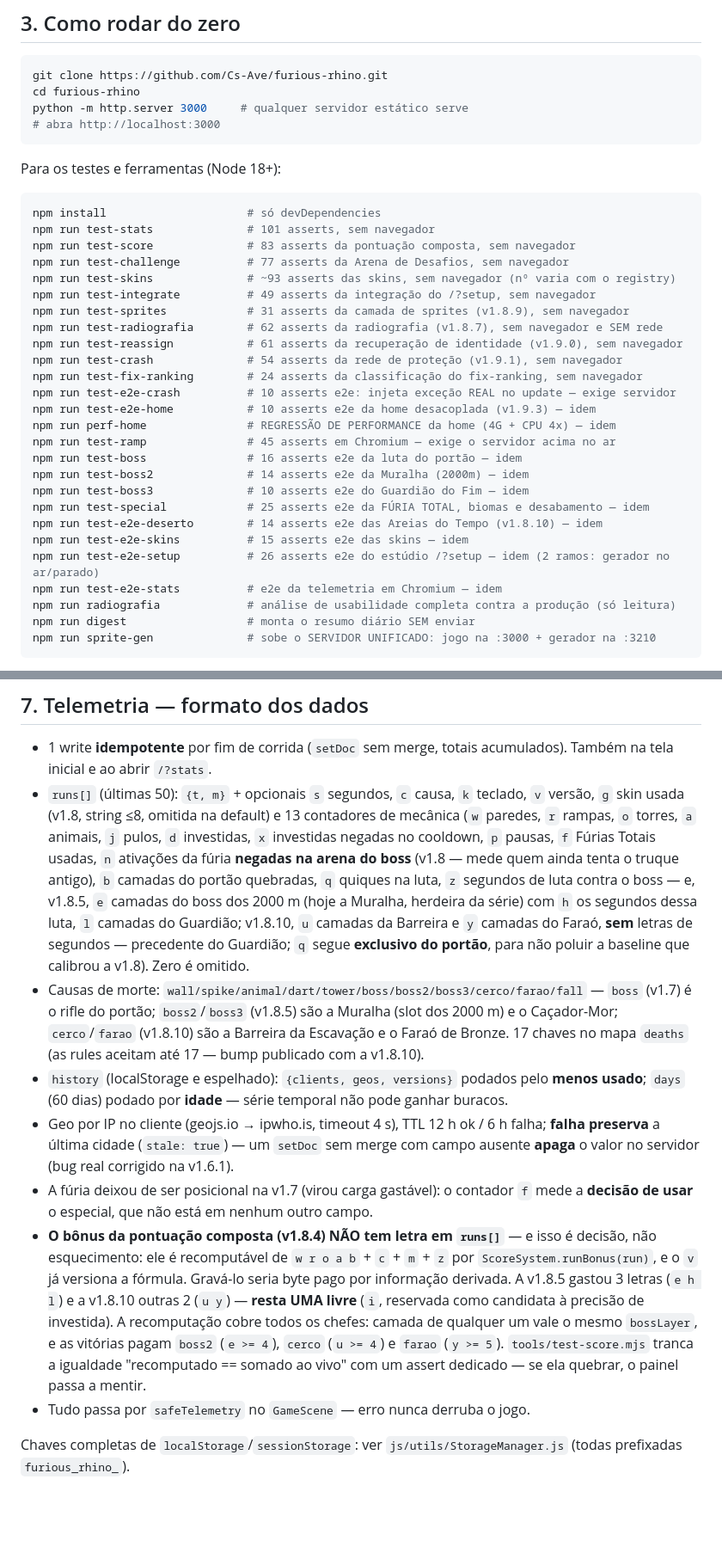
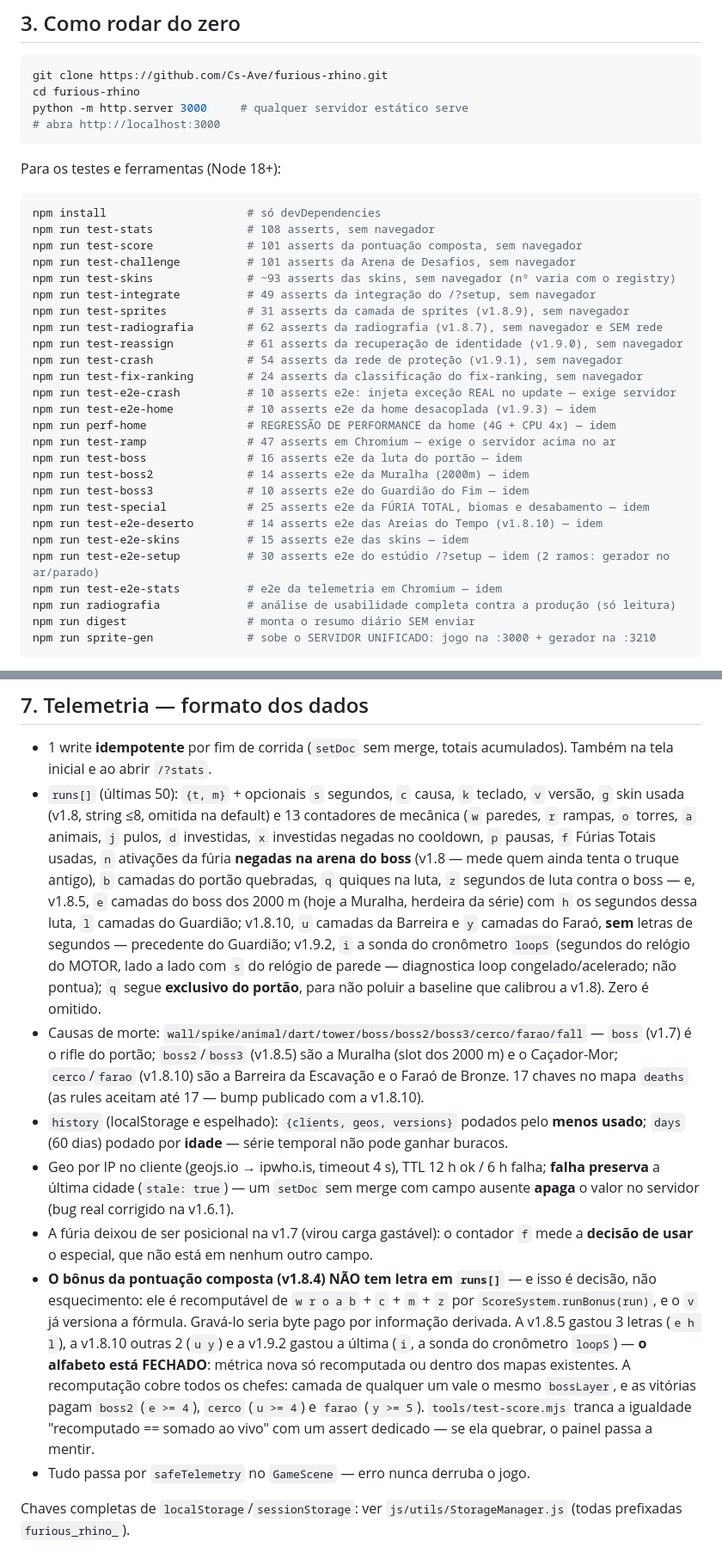
Before and after one commit to Cs-Ave/furious-rhino, a Markdown page: docs/04-referencia-tecnica.md, 2 parts joined by grey strips. Shown at 86% size. GitHub-like rendering; blank space fills up the shorter version.

Commit message:
docs: fecha a sincronizacao da v1.9.3 — numeros de suite conferidos + alfabeto de runs[] FECHADO
Asserts do 04 §3 medidos agora (stats 108, score 101, challenge 101,
ramp 47, e2e-setup 30); a letra `i` (sonda do cronometro loopS, v1.9.2)
entra no formato de runs[] do §7, e as frases "resta uma letra livre"
viram "alfabeto fechado" no 04 e no GAME_DESIGN (tabela: stats 108).

Co-Authored-By: Claude Fable 5 <noreply@anthropic.com>
Claude-Session: https://claude.ai/code/session_0129bgWUzYwcGqTcaAZgEzpd

````diff
--- a/docs/04-referencia-tecnica.md
+++ b/docs/04-referencia-tecnica.md
@@ -83,9 +83,9 @@ Para os testes e ferramentas (Node 18+):
 
 ```bash
 npm install                     # só devDependencies
-npm run test-stats              # 101 asserts, sem navegador
-npm run test-score              # 83 asserts da pontuação composta, sem navegador
-npm run test-challenge          # 77 asserts da Arena de Desafios, sem navegador
+npm run test-stats              # 108 asserts, sem navegador
+npm run test-score              # 101 asserts da pontuação composta, sem navegador
+npm run test-challenge          # 101 asserts da Arena de Desafios, sem navegador
 npm run test-skins              # ~93 asserts das skins, sem navegador (nº varia com o registry)
 npm run test-integrate          # 49 asserts da integração do /?setup, sem navegador
 npm run test-sprites            # 31 asserts da camada de sprites (v1.8.9), sem navegador
@@ -96,14 +96,14 @@ npm run test-fix-ranking        # 24 asserts da classificação do fix-ranking,
 npm run test-e2e-crash          # 10 asserts e2e: injeta exceção REAL no update — exige servidor
 npm run test-e2e-home           # 10 asserts e2e da home desacoplada (v1.9.3) — idem
 npm run perf-home               # REGRESSÃO DE PERFORMANCE da home (4G + CPU 4x) — idem
-npm run test-ramp               # 45 asserts em Chromium — exige o servidor acima no ar
+npm run test-ramp               # 47 asserts em Chromium — exige o servidor acima no ar
 npm run test-boss               # 16 asserts e2e da luta do portão — idem
 npm run test-boss2              # 14 asserts e2e da Muralha (2000m) — idem
 npm run test-boss3              # 10 asserts e2e do Guardião do Fim — idem
 npm run test-special            # 25 asserts e2e da FÚRIA TOTAL, biomas e desabamento — idem
 npm run test-e2e-deserto        # 14 asserts e2e das Areias do Tempo (v1.8.10) — idem
 npm run test-e2e-skins          # 15 asserts e2e das skins — idem
-npm run test-e2e-setup          # 26 asserts e2e do estúdio /?setup — idem (2 ramos: gerador no ar/parado)
+npm run test-e2e-setup          # 30 asserts e2e do estúdio /?setup — idem (2 ramos: gerador no ar/parado)
 npm run test-e2e-stats          # e2e da telemetria em Chromium — idem
 npm run radiografia             # análise de usabilidade completa contra a produção (só leitura)
 npm run digest                  # monta o resumo diário SEM enviar
@@ -159,12 +159,12 @@ Projeto `furious-rhino`. Credenciais em `js/firebase-config.js` são **públicas
 ## 7. Telemetria — formato dos dados
 
 - 1 write **idempotente** por fim de corrida (`setDoc` sem merge, totais acumulados). Também na tela inicial e ao abrir `/?stats`.
-- `runs[]` (últimas 50): `{t, m}` + opcionais `s` segundos, `c` causa, `k` teclado, `v` versão, `g` skin usada (v1.8, string ≤8, omitida na default) e 13 contadores de mecânica (`w` paredes, `r` rampas, `o` torres, `a` animais, `j` pulos, `d` investidas, `x` investidas negadas no cooldown, `p` pausas, `f` Fúrias Totais usadas, `n` ativações da fúria **negadas na arena do boss** (v1.8 — mede quem ainda tenta o truque antigo), `b` camadas do portão quebradas, `q` quiques na luta, `z` segundos de luta contra o boss — e, v1.8.5, `e` camadas do boss dos 2000 m (hoje a Muralha, herdeira da série) com `h` os segundos dessa luta, `l` camadas do Guardião; v1.8.10, `u` camadas da Barreira e `y` camadas do Faraó, **sem** letras de segundos — precedente do Guardião; `q` segue **exclusivo do portão**, para não poluir a baseline que calibrou a v1.8). Zero é omitido.
+- `runs[]` (últimas 50): `{t, m}` + opcionais `s` segundos, `c` causa, `k` teclado, `v` versão, `g` skin usada (v1.8, string ≤8, omitida na default) e 13 contadores de mecânica (`w` paredes, `r` rampas, `o` torres, `a` animais, `j` pulos, `d` investidas, `x` investidas negadas no cooldown, `p` pausas, `f` Fúrias Totais usadas, `n` ativações da fúria **negadas na arena do boss** (v1.8 — mede quem ainda tenta o truque antigo), `b` camadas do portão quebradas, `q` quiques na luta, `z` segundos de luta contra o boss — e, v1.8.5, `e` camadas do boss dos 2000 m (hoje a Muralha, herdeira da série) com `h` os segundos dessa luta, `l` camadas do Guardião; v1.8.10, `u` camadas da Barreira e `y` camadas do Faraó, **sem** letras de segundos — precedente do Guardião; v1.9.2, `i` a sonda do cronômetro `loopS` (segundos do relógio do MOTOR, lado a lado com `s` do relógio de parede — diagnostica loop congelado/acelerado; não pontua); `q` segue **exclusivo do portão**, para não poluir a baseline que calibrou a v1.8). Zero é omitido.
 - Causas de morte: `wall/spike/animal/dart/tower/boss/boss2/boss3/cerco/farao/fall` — `boss` (v1.7) é o rifle do portão; `boss2`/`boss3` (v1.8.5) são a Muralha (slot dos 2000 m) e o Caçador-Mor; `cerco`/`farao` (v1.8.10) são a Barreira da Escavação e o Faraó de Bronze. 17 chaves no mapa `deaths` (as rules aceitam até 17 — bump publicado com a v1.8.10).
 - `history` (localStorage e espelhado): `{clients, geos, versions}` podados pelo **menos usado**; `days` (60 dias) podado por **idade** — série temporal não pode ganhar buracos.
 - Geo por IP no cliente (geojs.io → ipwho.is, timeout 4 s), TTL 12 h ok / 6 h falha; **falha preserva** a última cidade (`stale: true`) — um `setDoc` sem merge com campo ausente **apaga** o valor no servidor (bug real corrigido na v1.6.1).
 - A fúria deixou de ser posicional na v1.7 (virou carga gastável): o contador `f` mede a **decisão de usar** o especial, que não está em nenhum outro campo.
-- **O bônus da pontuação composta (v1.8.4) NÃO tem letra em `runs[]`** — e isso é decisão, não esquecimento: ele é recomputável de `w r o a b` + `c` + `m` + `z` por `ScoreSystem.runBonus(run)`, e o `v` já versiona a fórmula. Gravá-lo seria byte pago por informação derivada. A v1.8.5 gastou 3 letras (`e h l`) e a v1.8.10 outras 2 (`u y`) — **resta UMA livre** (`i`, reservada como candidata à precisão de investida). A recomputação cobre todos os chefes: camada de qualquer um vale o mesmo `bossLayer`, e as vitórias pagam `boss2` (`e >= 4`), `cerco` (`u >= 4`) e `farao` (`y >= 5`). `tools/test-score.mjs` tranca a igualdade "recomputado == somado ao vivo" com um assert dedicado — se ela quebrar, o painel passa a mentir.
+- **O bônus da pontuação composta (v1.8.4) NÃO tem letra em `runs[]`** — e isso é decisão, não esquecimento: ele é recomputável de `w r o a b` + `c` + `m` + `z` por `ScoreSystem.runBonus(run)`, e o `v` já versiona a fórmula. Gravá-lo seria byte pago por informação derivada. A v1.8.5 gastou 3 letras (`e h l`), a v1.8.10 outras 2 (`u y`) e a v1.9.2 gastou a última (`i`, a sonda do cronômetro `loopS`) — **o alfabeto está FECHADO**: métrica nova só recomputada ou dentro dos mapas existentes. A recomputação cobre todos os chefes: camada de qualquer um vale o mesmo `bossLayer`, e as vitórias pagam `boss2` (`e >= 4`), `cerco` (`u >= 4`) e `farao` (`y >= 5`). `tools/test-score.mjs` tranca a igualdade "recomputado == somado ao vivo" com um assert dedicado — se ela quebrar, o painel passa a mentir.
 - Tudo passa por `safeTelemetry` no `GameScene` — erro nunca derruba o jogo.
 
 Chaves completas de `localStorage`/`sessionStorage`: ver `js/utils/StorageManager.js` (todas prefixadas `furious_rhino_`).
````
Also changed, not shown: GAME_DESIGN.md (+5 -3 lines).
